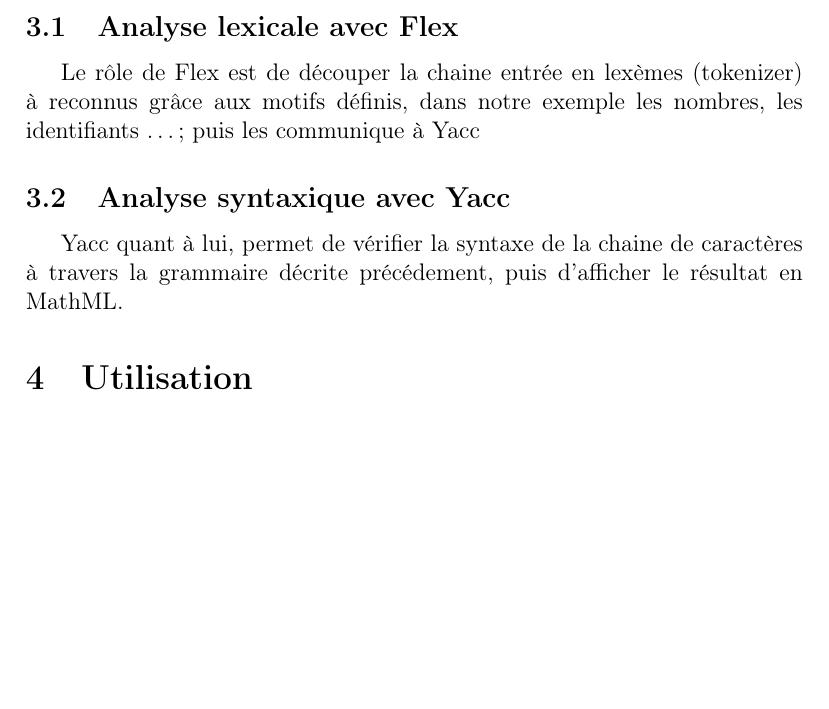
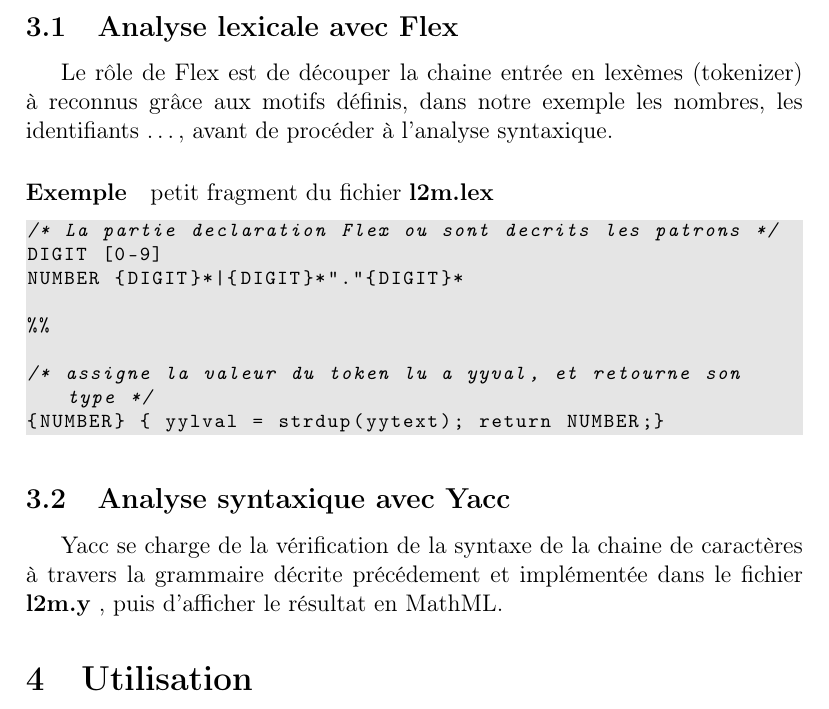
Before and after one commit to ixeny/l2m, a LaTeX document (rapport/rapport.tex): part of page 3 of 3 before the commit and part of page 3 of 4 after it, cut so that both start at the same text, the shorter picture padded with empty space. Compiled offline with pdfLaTeX.

Commit message:
last update

```diff
--- a/rapport/rapport.tex
+++ b/rapport/rapport.tex
@@ -110,11 +110,26 @@ CARACTERE	$\rightarrow$ IDENTIFIER | OPERATOR | NUMBER\\
 \section{Fonctionnement }
 \subsection{Analyse lexicale avec Flex}
 
-Le rôle de Flex est de découper la chaine entrée en lexèmes (tokenizer) à reconnus grâce aux  motifs définis, dans notre exemple les nombres, les identifiants \ldots ; puis les communique à Yacc
+Le rôle de Flex est de découper la chaine entrée en lexèmes (tokenizer) à reconnus grâce aux  motifs définis, dans notre exemple les nombres, les identifiants \ldots , avant de procéder à l'analyse syntaxique.
+
+\paragraph{Exemple}
+petit fragment du fichier \textbf{l2m.lex}
+
+\begin{lstlisting}[language=C]
+/* La partie declaration Flex ou sont decrits les patrons */
+DIGIT [0-9]
+NUMBER {DIGIT}*|{DIGIT}*"."{DIGIT}*
+
+%%
+
+/* assigne la valeur du token lu a yyval, et retourne son type */
+{NUMBER} { yylval = strdup(yytext); return NUMBER;}
+
+\end{lstlisting}
 
 
 \subsection{Analyse syntaxique avec Yacc}
-Yacc quant à lui,  permet de vérifier la syntaxe de la chaine de caractères à travers la grammaire décrite précédement, puis d'afficher le résultat en MathML.
+Yacc se charge de la vérification de la syntaxe de la chaine de caractères à travers la grammaire décrite précédement et implémentée dans le fichier \textbf{l2m.y} , puis d'afficher le résultat en MathML.
 
 
 \section{Utilisation}
```
Also changed, not shown: rapport/rapport.pdf.
